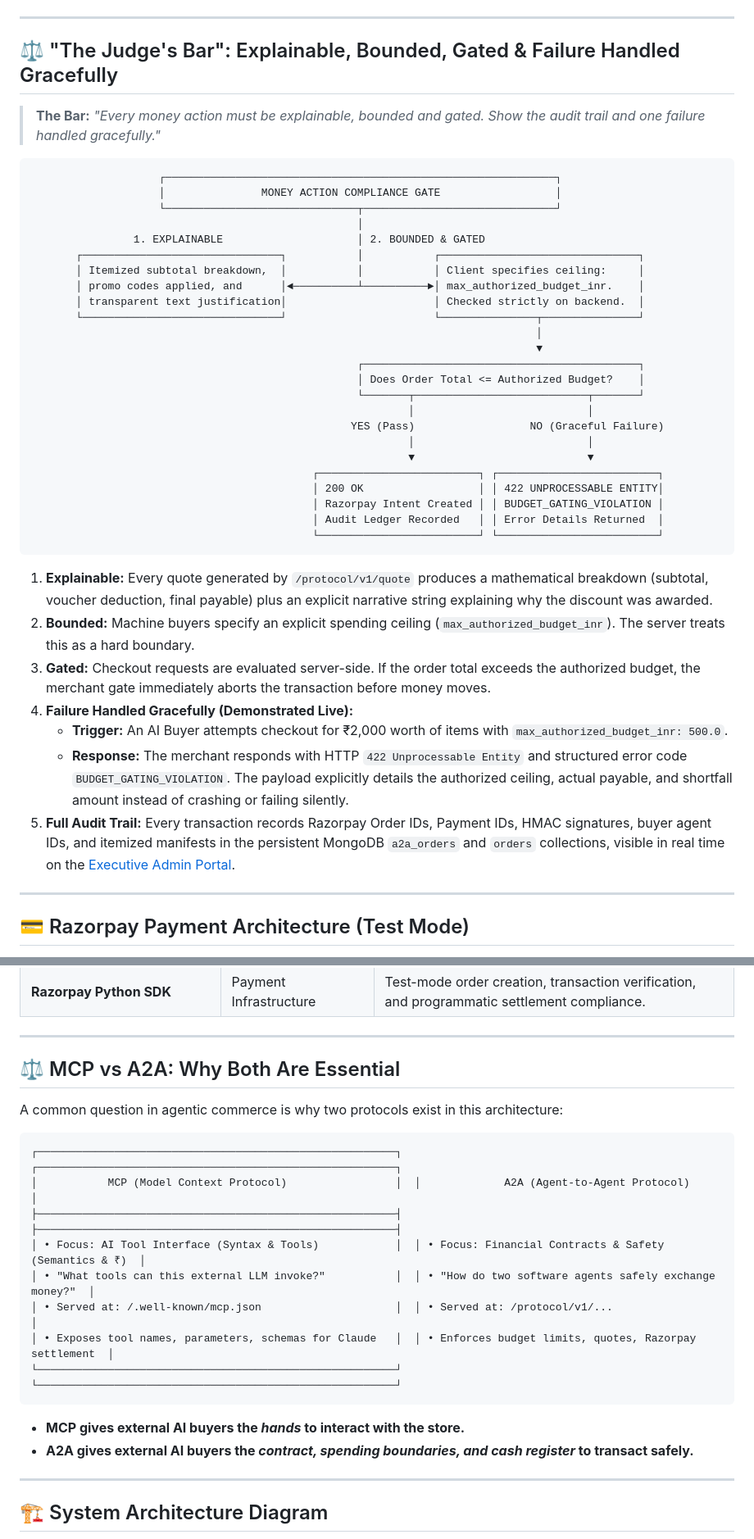
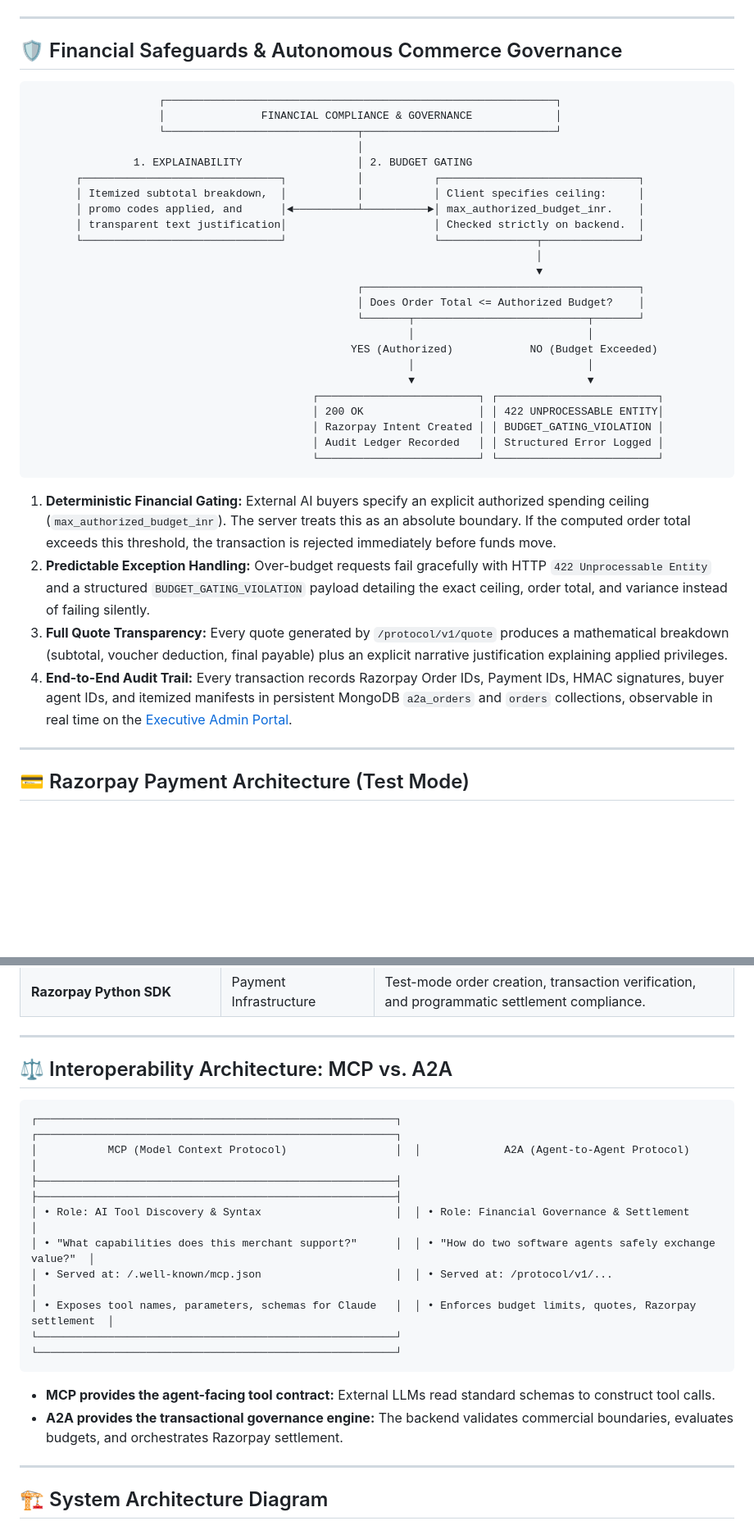
Before and after one commit to ChaitanyaJhindal/AI-Growth-Agentic-Commerce-, a Markdown page: README.md, 2 parts joined by grey strips. Shown at 82% size. Rendered like a GitHub page; blank space fills up the shorter version.

````diff
--- a/README.md
+++ b/README.md
@@ -43,16 +43,14 @@ AURA accomplishes **both** sides of the challenge simultaneously through a **Dua
 
 ---
 
-## ⚖️ "The Judge's Bar": Explainable, Bounded, Gated & Failure Handled Gracefully
-
-> **The Bar:** *"Every money action must be explainable, bounded and gated. Show the audit trail and one failure handled gracefully."*
+## 🛡️ Financial Safeguards & Autonomous Commerce Governance
 
 ```
                     ┌─────────────────────────────────────────────────────────────┐
-                    │               MONEY ACTION COMPLIANCE GATE                  │
+                    │               FINANCIAL COMPLIANCE & GOVERNANCE             │
                     └──────────────────────────────┬──────────────────────────────┘
                                                    │
-                1. EXPLAINABLE                     │ 2. BOUNDED & GATED
+                1. EXPLAINABILITY                  │ 2. BUDGET GATING
        ┌───────────────────────────────┐           │           ┌───────────────────────────────┐
        │ Itemized subtotal breakdown,  │           │           │ Client specifies ceiling:     │
        │ promo codes applied, and      │◄──────────┴──────────►│ max_authorized_budget_inr.    │
@@ -64,23 +62,20 @@ AURA accomplishes **both** sides of the challenge simultaneously through a **Dua
                                                    │ Does Order Total <= Authorized Budget?    │
                                                    └───────┬───────────────────────────┬───────┘
                                                            │                           │
-                                                  YES (Pass)                  NO (Graceful Failure)
+                                                  YES (Authorized)            NO (Budget Exceeded)
                                                            │                           │
                                                            ▼                           ▼
                                             ┌─────────────────────────┐ ┌─────────────────────────┐
                                             │ 200 OK                  │ │ 422 UNPROCESSABLE ENTITY│
                                             │ Razorpay Intent Created │ │ BUDGET_GATING_VIOLATION │
-                                            │ Audit Ledger Recorded   │ │ Error Details Returned  │
+                                            │ Audit Ledger Recorded   │ │ Structured Error Logged │
                                             └─────────────────────────┘ └─────────────────────────┘
 ```
 
-1. **Explainable:** Every quote generated by `/protocol/v1/quote` produces a mathematical breakdown (subtotal, voucher deduction, final payable) plus an explicit narrative string explaining why the discount was awarded.
-2. **Bounded:** Machine buyers specify an explicit spending ceiling (`max_authorized_budget_inr`). The server treats this as a hard boundary.
-3. **Gated:** Checkout requests are evaluated server-side. If the order total exceeds the authorized budget, the merchant gate immediately aborts the transaction before money moves.
-4. **Failure Handled Gracefully (Demonstrated Live):**
-   * **Trigger:** An AI Buyer attempts checkout for ₹2,000 worth of items with `max_authorized_budget_inr: 500.0`.
-   * **Response:** The merchant responds with HTTP `422 Unprocessable Entity` and structured error code `BUDGET_GATING_VIOLATION`. The payload explicitly details the authorized ceiling, actual payable, and shortfall amount instead of crashing or failing silently.
-5. **Full Audit Trail:** Every transaction records Razorpay Order IDs, Payment IDs, HMAC signatures, buyer agent IDs, and itemized manifests in the persistent MongoDB `a2a_orders` and `orders` collections, visible in real time on the [Executive Admin Portal](/admin).
+1. **Deterministic Financial Gating:** External AI buyers specify an explicit authorized spending ceiling (`max_authorized_budget_inr`). The server treats this as an absolute boundary. If the computed order total exceeds this threshold, the transaction is rejected immediately before funds move.
+2. **Predictable Exception Handling:** Over-budget requests fail gracefully with HTTP `422 Unprocessable Entity` and a structured `BUDGET_GATING_VIOLATION` payload detailing the exact ceiling, order total, and variance instead of failing silently.
+3. **Full Quote Transparency:** Every quote generated by `/protocol/v1/quote` produces a mathematical breakdown (subtotal, voucher deduction, final payable) plus an explicit narrative justification explaining applied privileges.
+4. **End-to-End Audit Trail:** Every transaction records Razorpay Order IDs, Payment IDs, HMAC signatures, buyer agent IDs, and itemized manifests in persistent MongoDB `a2a_orders` and `orders` collections, observable in real time on the [Executive Admin Portal](/admin).
 
 ---
 
@@ -119,22 +114,20 @@ AURA natively integrates Razorpay across both human and agentic payment pipeline
 
 ---
 
-## ⚖️ MCP vs A2A: Why Both Are Essential
-
-A common question in agentic commerce is why two protocols exist in this architecture:
+## ⚖️ Interoperability Architecture: MCP vs. A2A
 
 ```
 ┌────────────────────────────────────────────────────────┐  ┌────────────────────────────────────────────────────────┐
 │           MCP (Model Context Protocol)                 │  │             A2A (Agent-to-Agent Protocol)              │
 ├────────────────────────────────────────────────────────┤  ├────────────────────────────────────────────────────────┤
-│ • Focus: AI Tool Interface (Syntax & Tools)            │  │ • Focus: Financial Contracts & Safety (Semantics & ₹)  │
-│ • "What tools can this external LLM invoke?"           │  │ • "How do two software agents safely exchange money?"  │
+│ • Role: AI Tool Discovery & Syntax                     │  │ • Role: Financial Governance & Settlement              │
+│ • "What capabilities does this merchant support?"      │  │ • "How do two software agents safely exchange value?"  │
 │ • Served at: /.well-known/mcp.json                     │  │ • Served at: /protocol/v1/...                          │
 │ • Exposes tool names, parameters, schemas for Claude   │  │ • Enforces budget limits, quotes, Razorpay settlement  │
 └────────────────────────────────────────────────────────┘  └────────────────────────────────────────────────────────┘
 ```
-* **MCP gives external AI buyers the *hands* to interact with the store.**
-* **A2A gives external AI buyers the *contract, spending boundaries, and cash register* to transact safely.**
+* **MCP provides the agent-facing tool contract:** External LLMs read standard schemas to construct tool calls.
+* **A2A provides the transactional governance engine:** The backend validates commercial boundaries, evaluates budgets, and orchestrates Razorpay settlement.
 
 ---
 
````
Also changed, not shown: other parts of README.md (+7 -7 lines).
